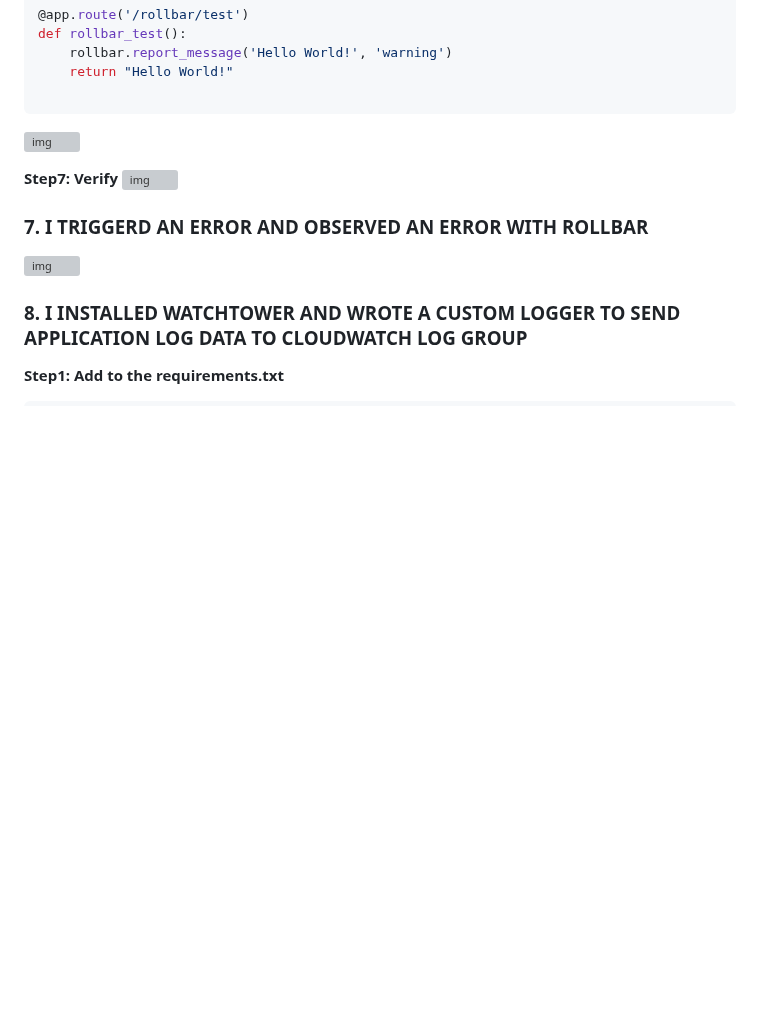
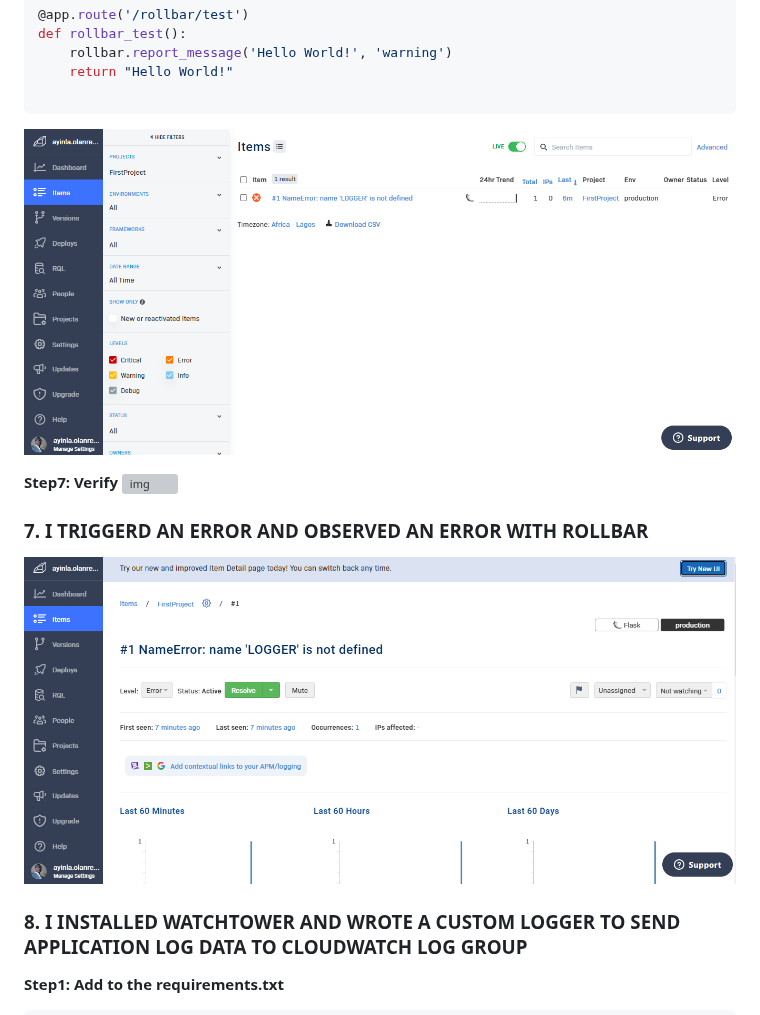
Before and after one commit to Larysmith/aws-bootcamp-cruddur-2023, a Markdown page: journal/week2.md, the part around the change. Rendered like a GitHub page; blank space fills up the shorter version; grey boxes are pictures that could not be loaded.

Commit message:
updated images

````diff
--- a/journal/week2.md
+++ b/journal/week2.md
@@ -215,14 +215,14 @@ def rollbar_test():
     return "Hello World!"
 
 ```
-![img](../img2/rollbar%20web%20.png)
+![img](../_docs/assets/imgwk3/rollbar%20tracing.png)
 
 **Step7: Verify**
 ![img](../img2/roolbar%20app%20confirm.png)
 
 ### 7. I TRIGGERD AN ERROR AND OBSERVED AN ERROR WITH ROLLBAR
 
-![img](../img/../img2/roolbar%20error.png)
+![img](../_docs/assets/imgwk3/rollbar%20inspect%20traces.png)
 
 ### 8. I INSTALLED WATCHTOWER AND WROTE A CUSTOM LOGGER TO SEND APPLICATION LOG DATA TO CLOUDWATCH LOG GROUP
 
````
